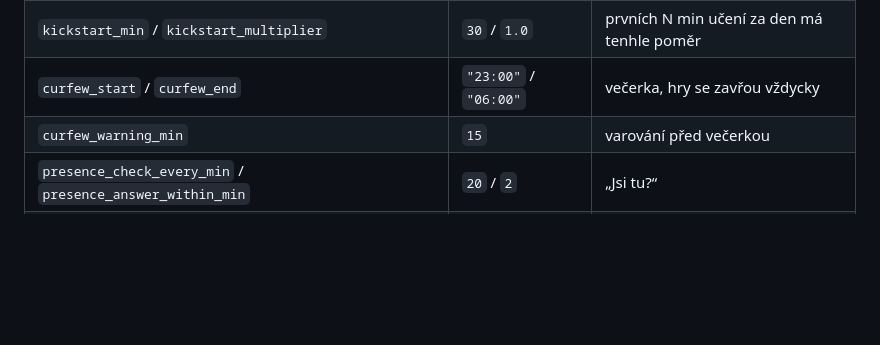
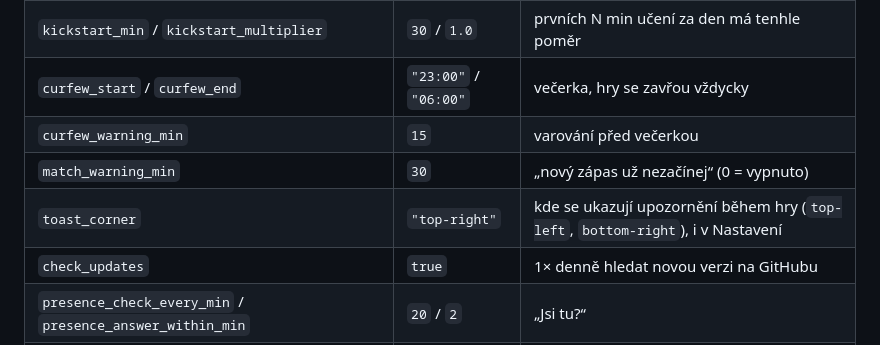
Before and after one commit to N0V1RU5/game-lock-companion, a Markdown page: README.cs.md, the part around one of its changes. Rendered like a GitHub page; blank space fills up the shorter version.

```diff
--- a/README.cs.md
+++ b/README.cs.md
@@ -96,6 +108,9 @@ Jazyk, vzhled a hry jsou v **⚙ Nastavení**. Pravidla jsou v `config.json`
 | `kickstart_min` / `kickstart_multiplier` | `30` / `1.0` | prvních N min učení za den má tenhle poměr |
 | `curfew_start` / `curfew_end` | `"23:00"` / `"06:00"` | večerka, hry se zavřou vždycky |
 | `curfew_warning_min` | `15` | varování před večerkou |
+| `match_warning_min` | `30` | „nový zápas už nezačínej“ (0 = vypnuto) |
+| `toast_corner` | `"top-right"` | kde se ukazují upozornění během hry (`top-left`, `bottom-right`), i v Nastavení |
+| `check_updates` | `true` | 1× denně hledat novou verzi na GitHubu |
 | `presence_check_every_min` / `presence_answer_within_min` | `20` / `2` | „Jsi tu?“ |
 | `override_wait_min` / `override_bonus_min` / `override_max_per_day` | `10` / `30` / `1` | výjimka |
 | `finish_match_min` / `finish_match_per_day` / `finish_prompt_sec` | `20` / `1` / `90` | dohrání zápasu |
```
Also changed, not shown: other parts of README.cs.md (+13 -1 lines), README.md (+16 -1 lines), docs/screenshots/finish_en_dark.png, docs/screenshots/settings_en_light.png, 9 other files.
